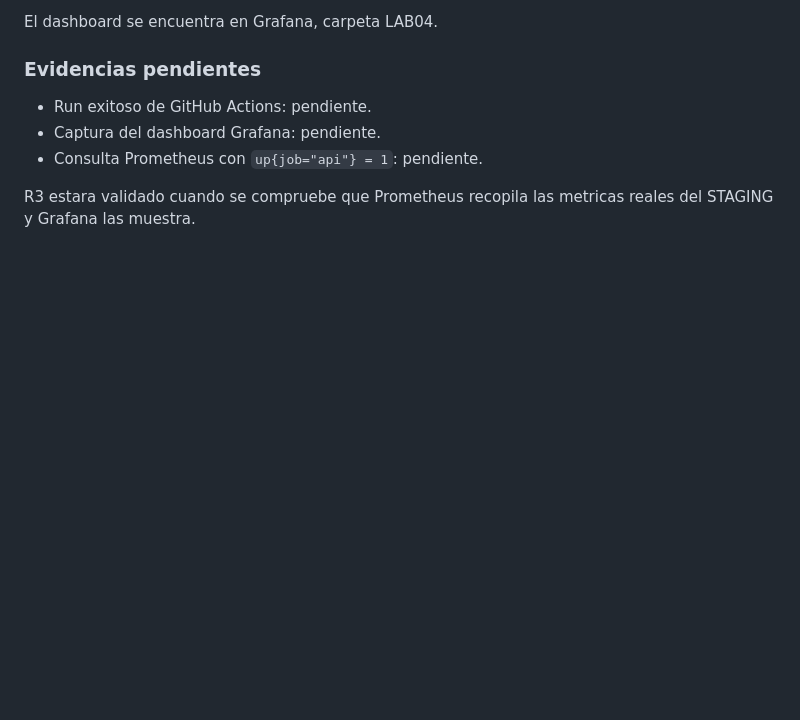
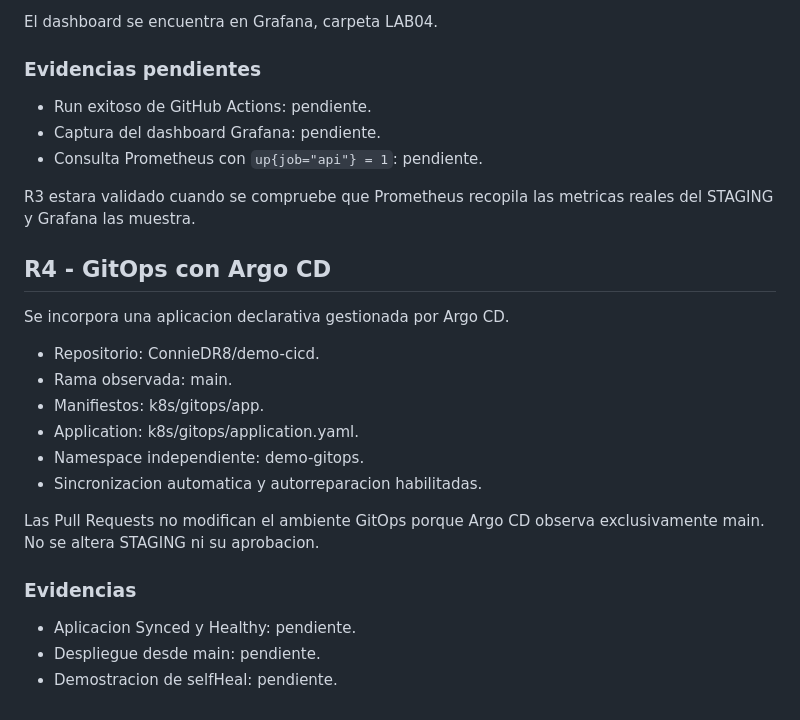
Before and after one commit to ConnieDR8/demo-cicd, a Markdown page: README.md, the part around the change. Drawn GitHub-style; blank space fills up the shorter version.

Commit message:
Documenta sincronizacion GitOps con Argo CD

```diff
--- a/README.md
+++ b/README.md
@@ -307,3 +307,23 @@ El dashboard se encuentra en Grafana, carpeta LAB04.
 
 R3 estara validado cuando se compruebe que Prometheus
 recopila las metricas reales del STAGING y Grafana las muestra.
+
+## R4 - GitOps con Argo CD
+
+Se incorpora una aplicacion declarativa gestionada por Argo CD.
+
+- Repositorio: ConnieDR8/demo-cicd.
+- Rama observada: main.
+- Manifiestos: k8s/gitops/app.
+- Application: k8s/gitops/application.yaml.
+- Namespace independiente: demo-gitops.
+- Sincronizacion automatica y autorreparacion habilitadas.
+
+Las Pull Requests no modifican el ambiente GitOps porque Argo CD
+observa exclusivamente main. No se altera STAGING ni su aprobacion.
+
+### Evidencias
+
+- Aplicacion Synced y Healthy: pendiente.
+- Despliegue desde main: pendiente.
+- Demostracion de selfHeal: pendiente.
```
